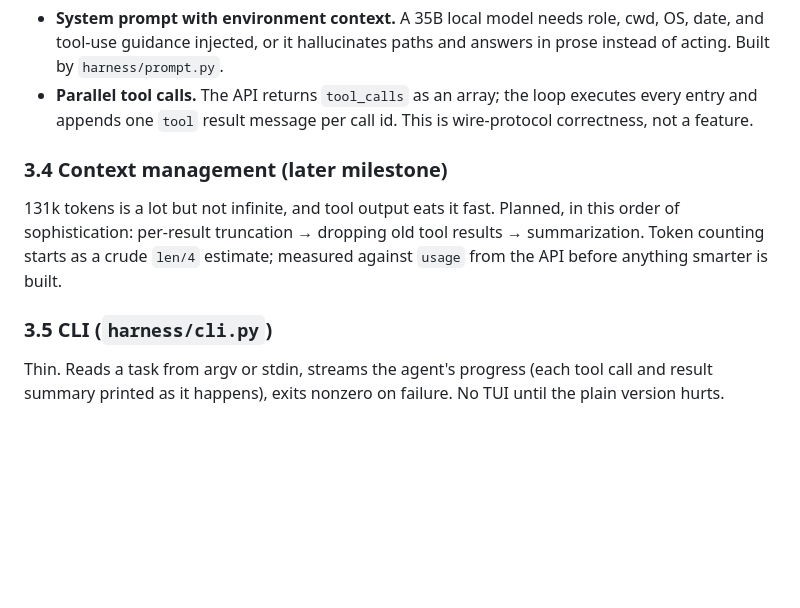
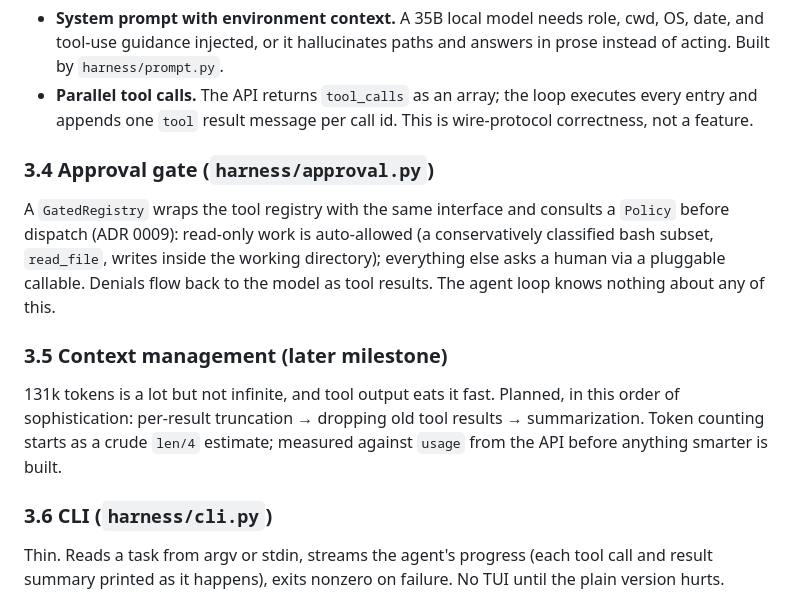
Before and after one commit to garykww/garage, a Markdown page: docs/DESIGN.md, the part around the change. Drawn GitHub-style; blank space fills up the shorter version.

```diff
--- a/docs/DESIGN.md
+++ b/docs/DESIGN.md
@@ -93,14 +93,23 @@ Two constraints baked in from day one (see FEATURES.md):
   executes every entry and appends one `tool` result message per call id.
   This is wire-protocol correctness, not a feature.
 
-### 3.4 Context management (later milestone)
+### 3.4 Approval gate (`harness/approval.py`)
+
+A `GatedRegistry` wraps the tool registry with the same interface and
+consults a `Policy` before dispatch (ADR 0009): read-only work is
+auto-allowed (a conservatively classified bash subset, `read_file`, writes
+inside the working directory); everything else asks a human via a pluggable
+callable. Denials flow back to the model as tool results. The agent loop
+knows nothing about any of this.
+
+### 3.5 Context management (later milestone)
 
 131k tokens is a lot but not infinite, and tool output eats it fast. Planned,
 in this order of sophistication: per-result truncation → dropping old tool
 results → summarization. Token counting starts as a crude `len/4` estimate;
 measured against `usage` from the API before anything smarter is built.
 
-### 3.5 CLI (`harness/cli.py`)
+### 3.6 CLI (`harness/cli.py`)
 
 Thin. Reads a task from argv or stdin, streams the agent's progress (each tool
 call and result summary printed as it happens), exits nonzero on failure.
```
Also changed, not shown: docs/decisions/0009-approval-gate.md (added, +53 -0 lines).
